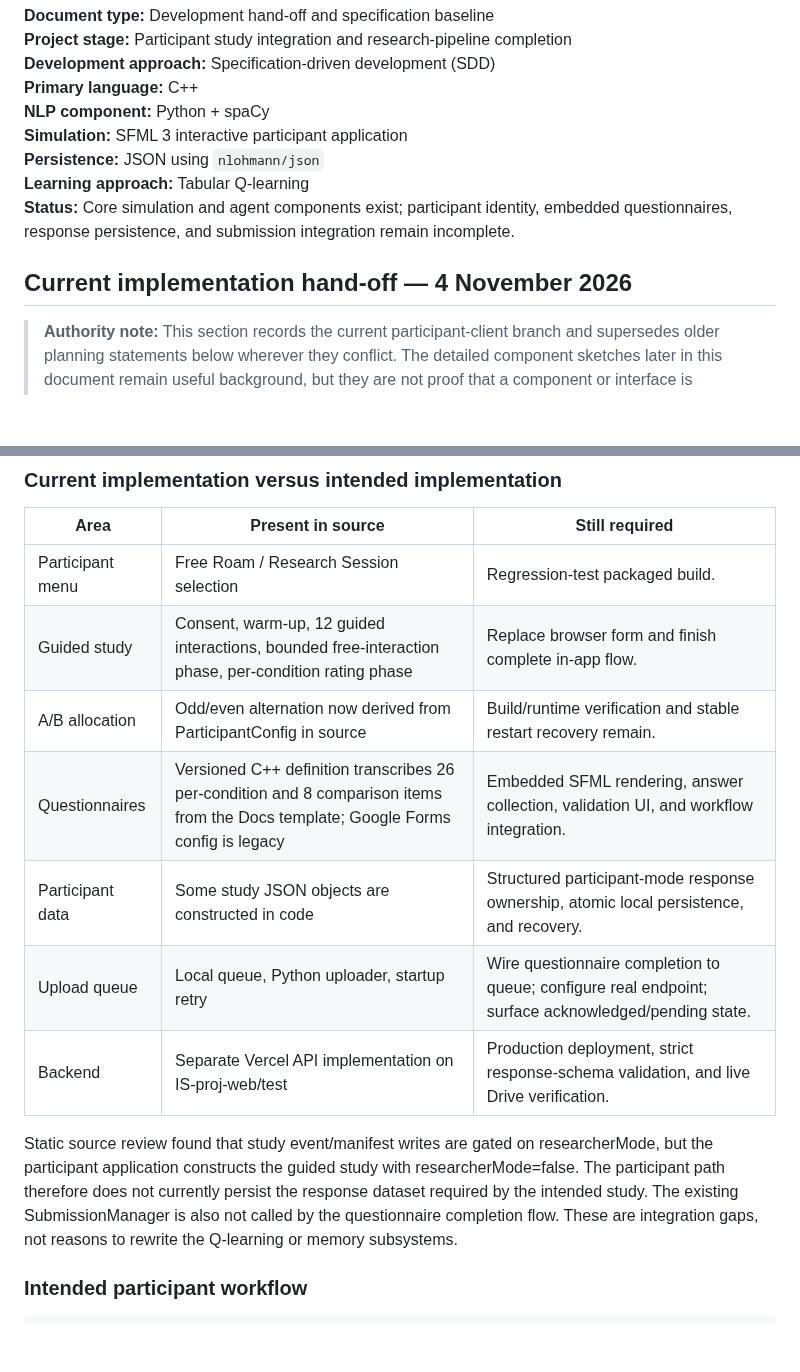
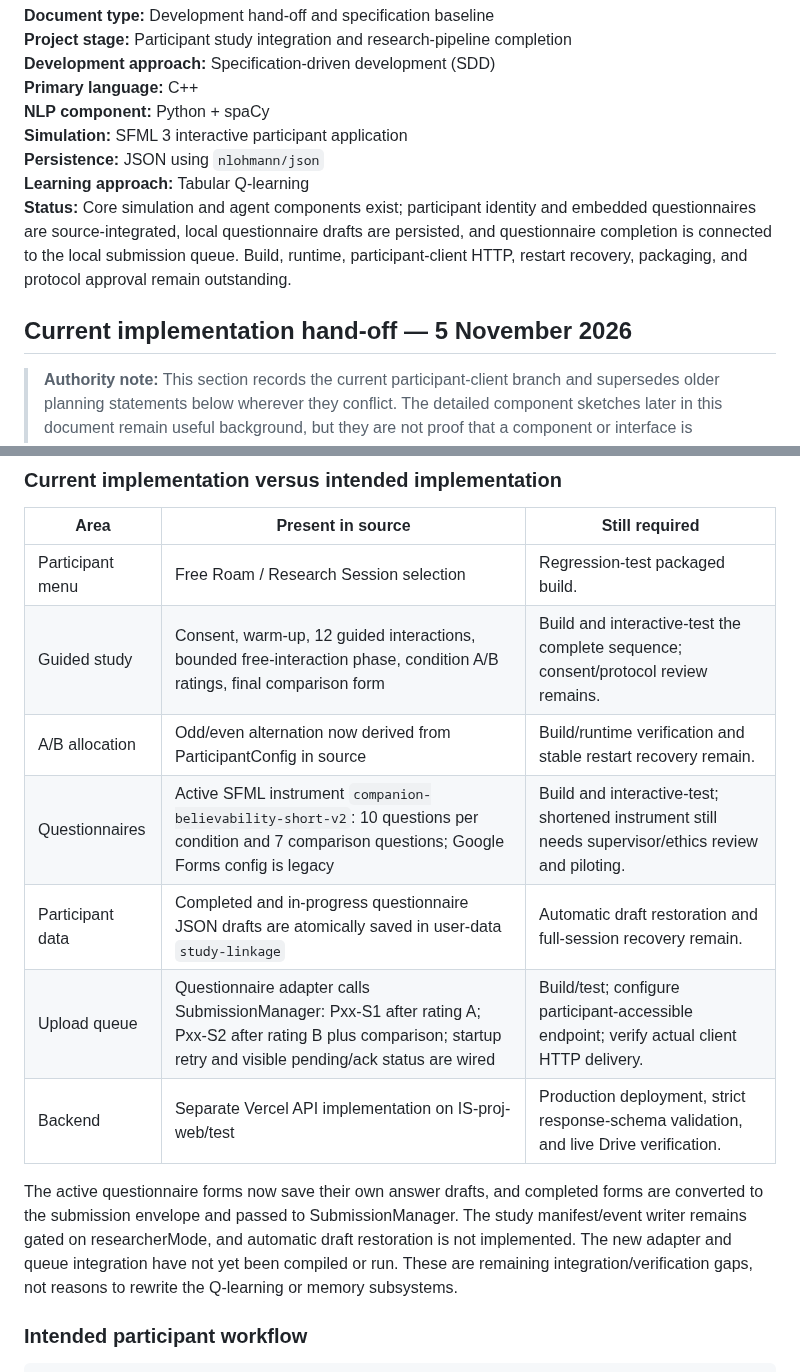
Before and after one commit to SAmWaM42/IS-proj, a Markdown page: Docs/project-context.md, 2 parts joined by grey strips. GitHub-like rendering; blank space fills up the shorter version.

```diff
--- a/Docs/project-context.md
+++ b/Docs/project-context.md
@@ -8,10 +8,10 @@
 **Simulation:** SFML 3 interactive participant application
 **Persistence:** JSON using `nlohmann/json`
 **Learning approach:** Tabular Q-learning
-**Status:** Core simulation and agent components exist; participant identity, embedded questionnaires, response persistence, and submission integration remain incomplete.
+**Status:** Core simulation and agent components exist; participant identity and embedded questionnaires are source-integrated, local questionnaire drafts are persisted, and questionnaire completion is connected to the local submission queue. Build, runtime, participant-client HTTP, restart recovery, packaging, and protocol approval remain outstanding.
 
 
-## Current implementation hand-off — 4 November 2026
+## Current implementation hand-off — 5 November 2026
 
 > **Authority note:** This section records the current participant-client branch and supersedes older planning statements below wherever they conflict. The detailed component sketches later in this document remain useful background, but they are not proof that a component or interface is implemented. Use the source code and [the live milestone tracker](21-participant-study-milestones.md) for current status.
 
@@ -28,14 +28,14 @@ The participant executable is a single CMake target named IS-2 with output name
 | Area | Present in source | Still required |
 |---|---|---|
 | Participant menu | Free Roam / Research Session selection | Regression-test packaged build. |
-| Guided study | Consent, warm-up, 12 guided interactions, bounded free-interaction phase, per-condition rating phase | Replace browser form and finish complete in-app flow. |
+| Guided study | Consent, warm-up, 12 guided interactions, bounded free-interaction phase, condition A/B ratings, final comparison form | Build and interactive-test the complete sequence; consent/protocol review remains. |
 | A/B allocation | Odd/even alternation now derived from ParticipantConfig in source | Build/runtime verification and stable restart recovery remain. |
-| Questionnaires | Versioned C++ definition transcribes 26 per-condition and 8 comparison items from the Docs template; Google Forms config is legacy | Embedded SFML rendering, answer collection, validation UI, and workflow integration. |
-| Participant data | Some study JSON objects are constructed in code | Structured participant-mode response ownership, atomic local persistence, and recovery. |
-| Upload queue | Local queue, Python uploader, startup retry | Wire questionnaire completion to queue; configure real endpoint; surface acknowledged/pending state. |
+| Questionnaires | Active SFML instrument `companion-believability-short-v2`: 10 questions per condition and 7 comparison questions; Google Forms config is legacy | Build and interactive-test; shortened instrument still needs supervisor/ethics review and piloting. |
+| Participant data | Completed and in-progress questionnaire JSON drafts are atomically saved in user-data `study-linkage` | Automatic draft restoration and full-session recovery remain. |
+| Upload queue | Questionnaire adapter calls SubmissionManager: Pxx-S1 after rating A; Pxx-S2 after rating B plus comparison; startup retry and visible pending/ack status are wired | Build/test; configure participant-accessible endpoint; verify actual client HTTP delivery. |
 | Backend | Separate Vercel API implementation on IS-proj-web/test | Production deployment, strict response-schema validation, and live Drive verification. |
 
-Static source review found that study event/manifest writes are gated on researcherMode, but the participant application constructs the guided study with researcherMode=false. The participant path therefore does not currently persist the response dataset required by the intended study. The existing SubmissionManager is also not called by the questionnaire completion flow. These are integration gaps, not reasons to rewrite the Q-learning or memory subsystems.
+The active questionnaire forms now save their own answer drafts, and completed forms are converted to the submission envelope and passed to SubmissionManager. The study manifest/event writer remains gated on researcherMode, and automatic draft restoration is not implemented. The new adapter and queue integration have not yet been compiled or run. These are remaining integration/verification gaps, not reasons to rewrite the Q-learning or memory subsystems.
 
 ### Intended participant workflow
 
```
Also changed, not shown: other parts of Docs/project-context.md (+28 -0 lines).
